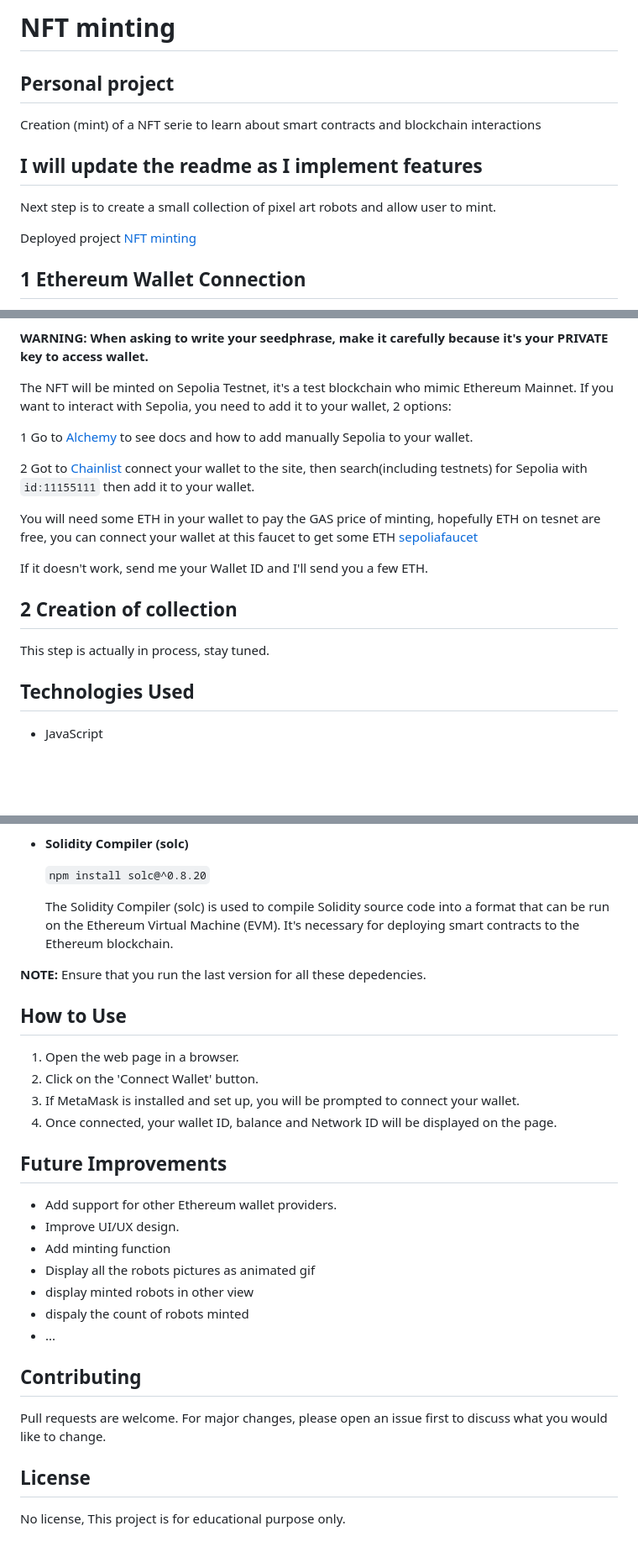
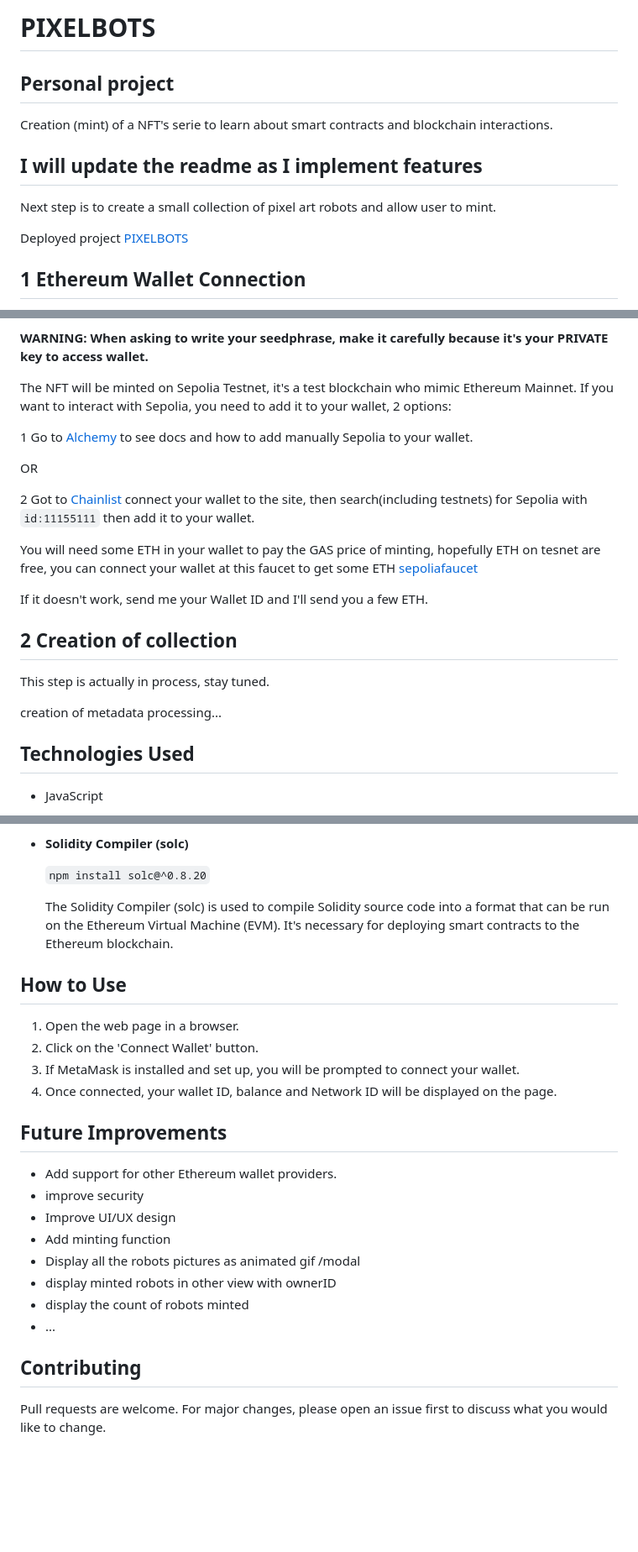
Before and after one commit to tomboszko/PIXELBOTS, a Markdown page: README.md, 3 parts joined by grey strips. Shown: that part at 84% size. Rendered like a GitHub page; blank space fills up the shorter version.

```diff
--- a/README.md
+++ b/README.md
@@ -1,14 +1,15 @@
-# NFT minting
+# PIXELBOTS
 
 ## Personal project
 
-Creation (mint) of a NFT serie to learn about smart contracts and blockchain interactions
+Creation (mint) of a NFT's serie to learn about smart contracts and blockchain interactions.
 
 ## I will update the readme as I implement features
 
 Next step is to create a small collection of pixel art robots and allow user to mint.
 
-Deployed project [NFT minting](https://tomboszko.github.io/NFT-minting/)
+
+Deployed project [PIXELBOTS](https://tomboszko.github.io/PIXELBOTS/)
 
 ## 1 Ethereum Wallet Connection
 
@@ -36,6 +37,8 @@ If you want to interact with Sepolia, you need to add it to your wallet, 2 optio
 
 1 Go to [Alchemy](https://www.alchemy.com/overviews/sepolia-testnet) to see docs and how to add manually Sepolia to your wallet.
 
+OR
+
 2 Got to [Chainlist](https://chainlist.org/?search=Sepolia&testnets=true) connect your wallet to the site, then search(including testnets) for Sepolia  with `id:11155111` then add it to your wallet.
 
 You will need some ETH in your wallet to pay the GAS price of minting, hopefully ETH on tesnet are free, you can connect your wallet at this faucet to get some ETH [sepoliafaucet](https://sepoliafaucet.com/)
@@ -43,10 +46,11 @@ You will need some ETH in your wallet to pay the GAS price of minting, hopefully
 If it doesn't work, send me your Wallet ID and I'll send you a few ETH.
 
 
-
 ## 2 Creation of collection
 
 <span style="color:red">This step is actually in process, stay tuned.</span>
+
+creation of metadata processing...
 
 ## Technologies Used
 
@@ -72,8 +76,6 @@ If it doesn't work, send me your Wallet ID and I'll send you a few ETH.
 
     The Solidity Compiler (solc) is used to compile Solidity source code into a format that can be run on the Ethereum Virtual Machine (EVM). It's necessary for deploying smart contracts to the       Ethereum blockchain.
 
-**NOTE:** Ensure that you run the last version for all these depedencies.
-
 ## How to Use
 
 1. Open the web page in a browser.
@@ -84,17 +86,14 @@ If it doesn't work, send me your Wallet ID and I'll send you a few ETH.
 ## Future Improvements
 
 - Add support for other Ethereum wallet providers.
-- Improve UI/UX design.
+- improve security
+- Improve UI/UX design
 - Add minting function
-- Display all the robots pictures as animated gif
-- display minted robots in other view
-- dispaly the count of robots minted
+- Display all the robots pictures as animated gif /modal
+- display minted robots in other view with ownerID
+- display the count of robots minted
 - ...
 
 ## Contributing
 
 Pull requests are welcome. For major changes, please open an issue first to discuss what you would like to change.
-
-## License
-
-No license, This project is for educational purpose only.
```
